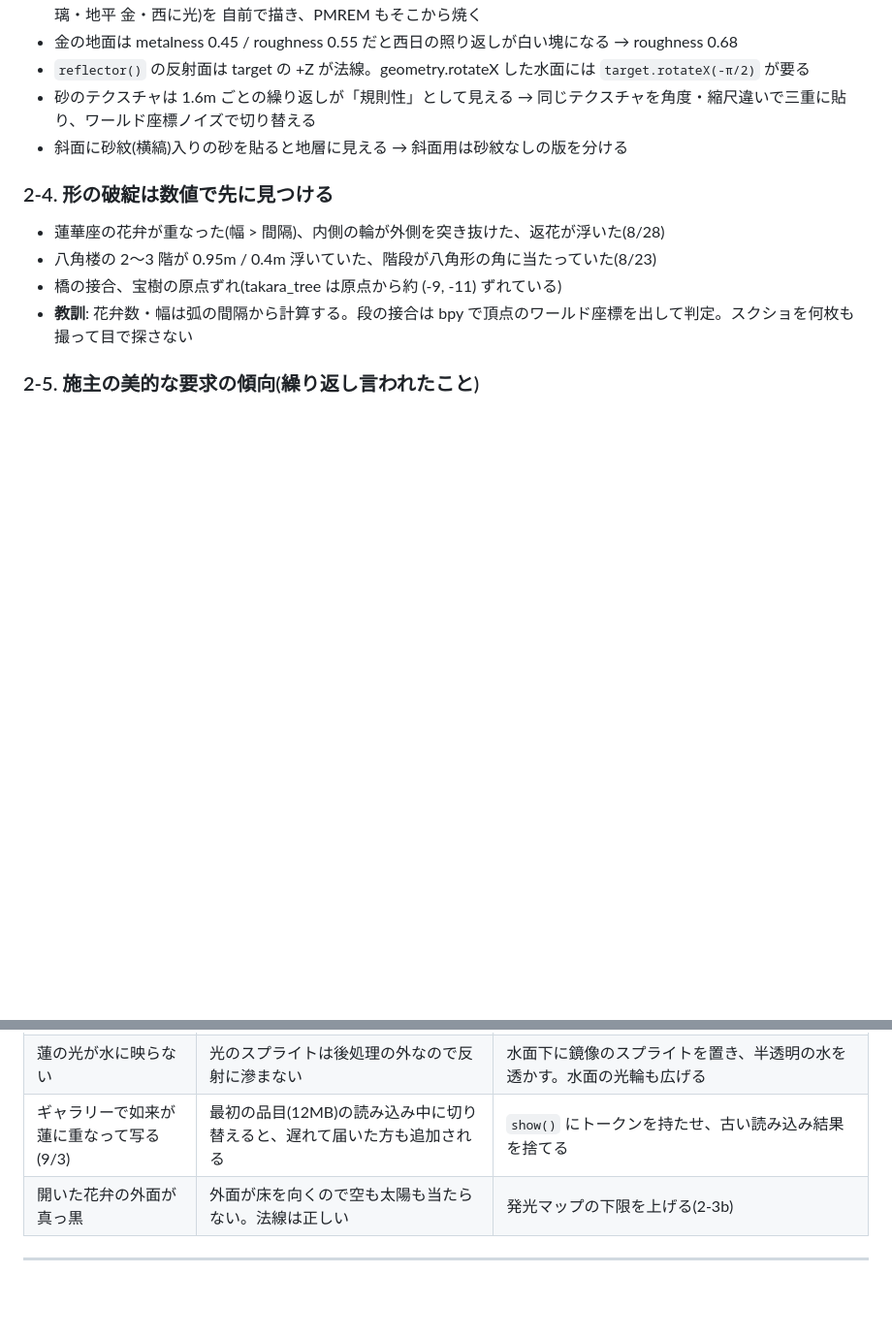
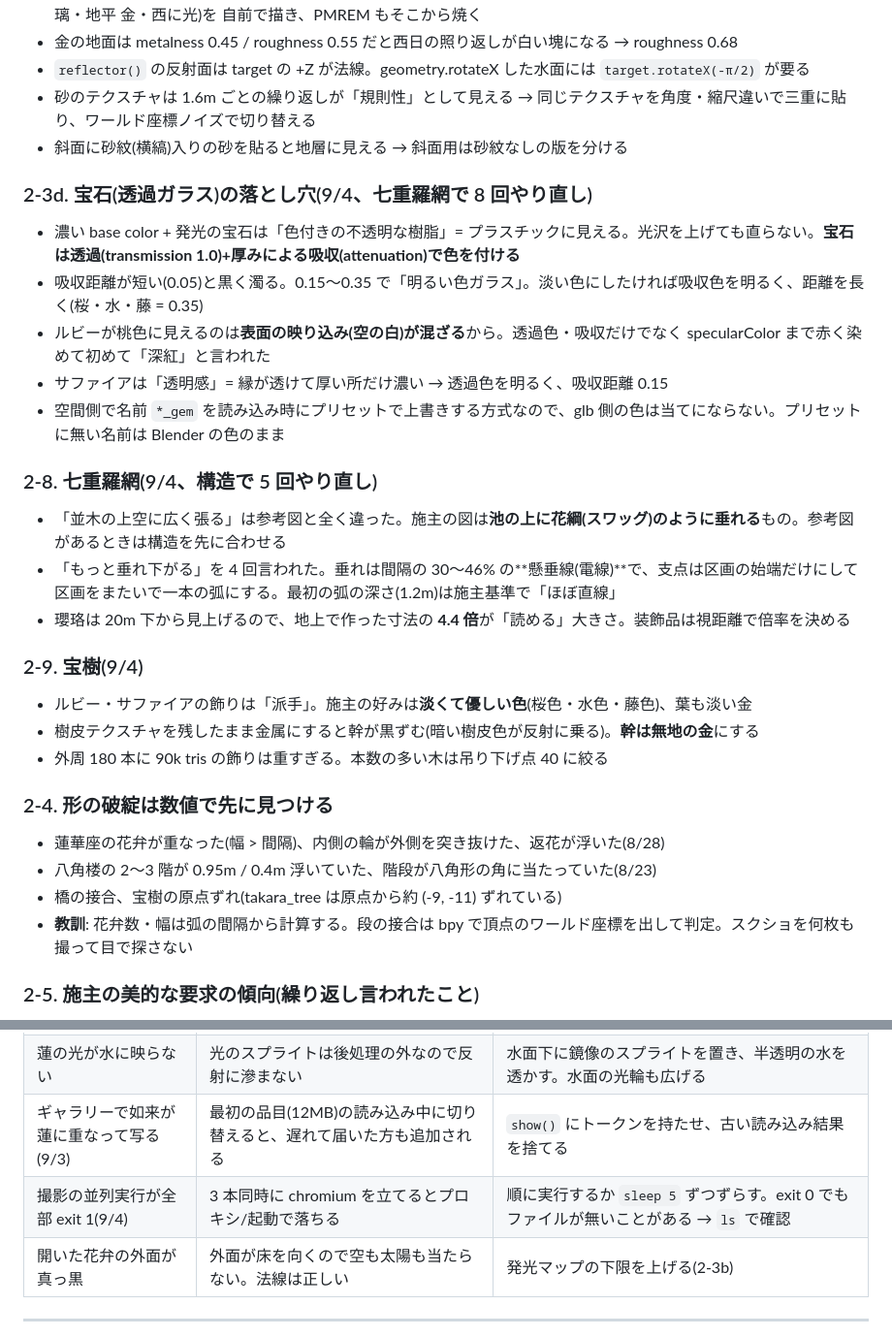
Before and after one commit to pipi-0078/jodo_reborn_v2, a Markdown page: docs/LESSONS.md, 2 parts joined by grey strips. Shown at 97% size. Rendered like a GitHub page; blank space fills up the shorter version.

Commit message:
LESSONS: 9/4 の教訓を追記(宝石の透過と吸収、羅網の構造と垂れ、宝樹の色と幹、撮影の並列失敗)
Co-Authored-By: Claude Fable 5.1 <noreply@anthropic.com>
Claude-Session: https://claude.ai/code/session_01RgLx6w75V5sumBio5RvN9n

```diff
--- a/docs/LESSONS.md
+++ b/docs/LESSONS.md
@@ -72,6 +72,23 @@
 - 砂のテクスチャは 1.6m ごとの繰り返しが「規則性」として見える → 同じテクスチャを角度・縮尺違いで三重に貼り、ワールド座標ノイズで切り替える
 - 斜面に砂紋(横縞)入りの砂を貼ると地層に見える → 斜面用は砂紋なしの版を分ける
 
+### 2-3d. 宝石(透過ガラス)の落とし穴(9/4、七重羅網で 8 回やり直し)
+- 濃い base color + 発光の宝石は「色付きの不透明な樹脂」= プラスチックに見える。光沢を上げても直らない。**宝石は透過(transmission 1.0)+厚みによる吸収(attenuation)で色を付ける**
+- 吸収距離が短い(0.05)と黒く濁る。0.15〜0.35 で「明るい色ガラス」。淡い色にしたければ吸収色を明るく、距離を長く(桜・水・藤 = 0.35)
+- ルビーが桃色に見えるのは**表面の映り込み(空の白)が混ざる**から。透過色・吸収だけでなく specularColor まで赤く染めて初めて「深紅」と言われた
+- サファイアは「透明感」= 縁が透けて厚い所だけ濃い → 透過色を明るく、吸収距離 0.15
+- 空間側で名前 `*_gem` を読み込み時にプリセットで上書きする方式なので、glb 側の色は当てにならない。プリセットに無い名前は Blender の色のまま
+
+### 2-8. 七重羅網(9/4、構造で 5 回やり直し)
+- 「並木の上空に広く張る」は参考図と全く違った。施主の図は**池の上に花綱(スワッグ)のように垂れる**もの。参考図があるときは構造を先に合わせる
+- 「もっと垂れ下がる」を 4 回言われた。垂れは間隔の 30〜46% の**懸垂線(電線)**で、支点は区画の始端だけにして区画をまたいで一本の弧にする。最初の弧の深さ(1.2m)は施主基準で「ほぼ直線」
+- 瓔珞は 20m 下から見上げるので、地上で作った寸法の **4.4 倍**が「読める」大きさ。装飾品は視距離で倍率を決める
+
+### 2-9. 宝樹(9/4)
+- ルビー・サファイアの飾りは「派手」。施主の好みは**淡くて優しい色**(桜色・水色・藤色)、葉も淡い金
+- 樹皮テクスチャを残したまま金属にすると幹が黒ずむ(暗い樹皮色が反射に乗る)。**幹は無地の金**にする
+- 外周 180 本に 90k tris の飾りは重すぎる。本数の多い木は吊り下げ点 40 に絞る
+
 ### 2-4. 形の破綻は数値で先に見つける
 - 蓮華座の花弁が重なった(幅 > 間隔)、内側の輪が外側を突き抜けた、返花が浮いた(8/28)
 - 八角楼の 2〜3 階が 0.95m / 0.4m 浮いていた、階段が八角形の角に当たっていた(8/23)
@@ -126,6 +143,7 @@
 | 水面に何も映らない | 環境反射を切っていた(ベージュ空対策) | `reflector({resolutionScale: 0.5})` を `MeshBasicNodeMaterial` の colorNode に。target の +Z が法線なので `target.rotateX(-π/2)` |
 | 蓮の光が水に映らない | 光のスプライトは後処理の外なので反射に滲まない | 水面下に鏡像のスプライトを置き、半透明の水を透かす。水面の光輪も広げる |
 | ギャラリーで如来が蓮に重なって写る(9/3) | 最初の品目(12MB)の読み込み中に切り替えると、遅れて届いた方も追加される | `show()` にトークンを持たせ、古い読み込み結果を捨てる |
+| 撮影の並列実行が全部 exit 1(9/4) | 3 本同時に chromium を立てるとプロキシ/起動で落ちる | 順に実行するか `sleep 5` ずつずらす。exit 0 でもファイルが無いことがある → `ls` で確認 |
 | 開いた花弁の外面が真っ黒 | 外面が床を向くので空も太陽も当たらない。法線は正しい | 発光マップの下限を上げる(2-3b) |
 
 ---
```
